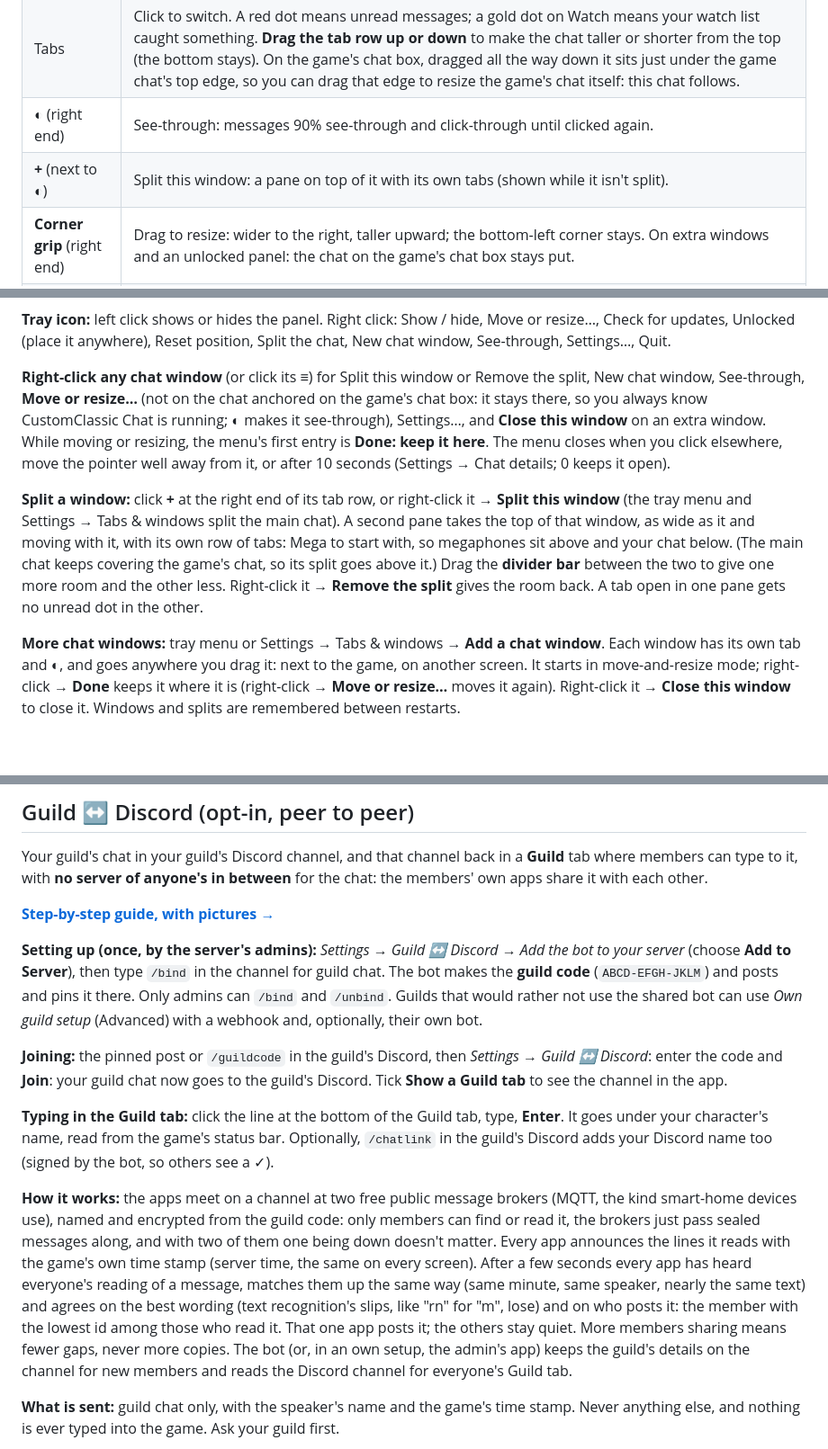
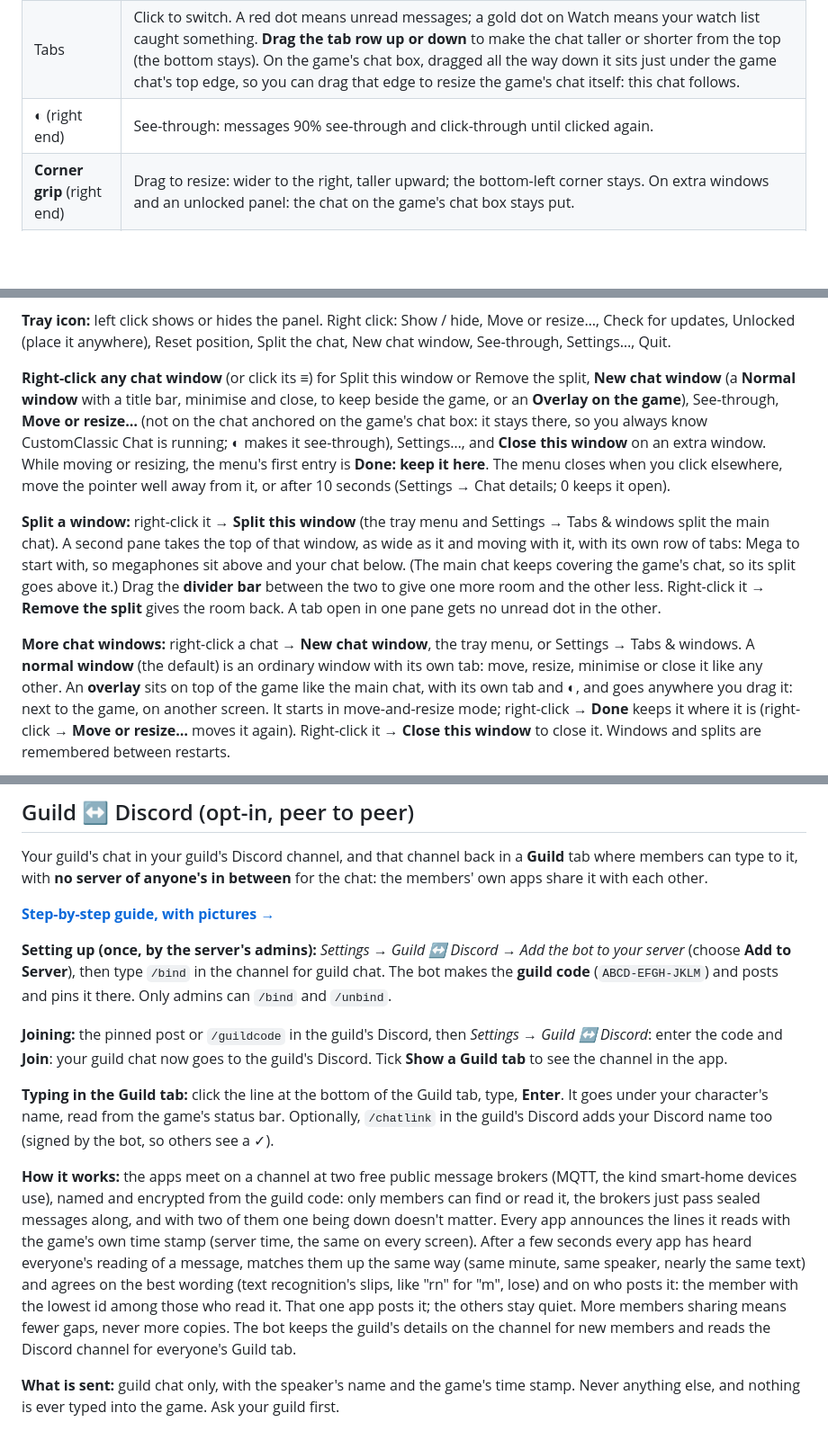
Before and after one commit to mentulatv/customclassic-chat, a Markdown page: README.md, 3 parts joined by grey strips. Shown at 90% size. Rendered like a GitHub page; blank space fills up the shorter version.

```diff
--- a/README.md
+++ b/README.md
@@ -91,7 +91,6 @@ python.exe to PATH"), download this repository, double-click **`setup.bat`** onc
 | **≡** (left end) | Opens the menu (the same as right-clicking the chat). |
 | Tabs | Click to switch. A red dot means unread messages; a gold dot on Watch means your watch list caught something. **Drag the tab row up or down** to make the chat taller or shorter from the top (the bottom stays). On the game's chat box, dragged all the way down it sits just under the game chat's top edge, so you can drag that edge to resize the game's chat itself: this chat follows. |
 | **◐** (right end) | See-through: messages 90% see-through and click-through until clicked again. |
-| **+** (next to ◐) | Split this window: a pane on top of it with its own tabs (shown while it isn't split). |
 | **Corner grip** (right end) | Drag to resize: wider to the right, taller upward; the bottom-left corner stays. On extra windows and an unlocked panel: the chat on the game's chat box stays put. |
 | **⚠** (amber) | When the game's chat shows fewer than 3 lines (a long megaphone takes two; 4 or more is best) or is closed: an amber line says so across the top of every chat window, since megaphones arriving together could scroll away unread. With the game's chat closed, the chat on it shrinks to just that line. Make the game's chat taller (drag its top edge: the chat on it follows), or click the warning to put it away. |
 
@@ -102,21 +101,23 @@ wheel. New messages don't pull you down while you're reading back.
 resize…, Check for updates, Unlocked (place it anywhere), Reset position, Split the chat, New chat window,
 See-through, Settings…, Quit.
 
-**Right-click any chat window** (or click its **≡**) for Split this window or Remove the split, New
-chat window, See-through, **Move or resize…** (not on the chat anchored on the game's chat box: it
+**Right-click any chat window** (or click its **≡**) for Split this window or Remove the split,
+**New chat window** (a **Normal window** with a title bar, minimise and close, to keep beside the
+game, or an **Overlay on the game**), See-through, **Move or resize…** (not on the chat anchored on the game's chat box: it
 stays there, so you always know CustomClassic Chat is running; ◐ makes it see-through), Settings…,
 and **Close this window** on an extra window. While moving or resizing, the menu's first entry is **Done: keep it here**. The menu closes when you click elsewhere, move the
 pointer well away from it, or after 10 seconds (Settings → Chat details; 0 keeps it open).
 
-**Split a window:** click **+** at the right end of its tab row, or right-click it → **Split this
-window** (the tray menu and Settings → Tabs & windows split the main chat). A second pane takes the
+**Split a window:** right-click it → **Split this window** (the tray menu and Settings → Tabs & windows split the main chat). A second pane takes the
 top of that window, as wide as it and moving with it, with its own row of tabs: Mega to start
 with, so megaphones sit above and your chat below. (The main chat keeps covering the game's chat,
 so its split goes above it.) Drag the **divider bar** between the two to give one more room and the
 other less. Right-click it → **Remove the split** gives the room back. A tab open in one pane gets no unread dot in the other.
 
-**More chat windows:** tray menu or Settings → Tabs & windows → **Add a chat window**. Each window
-has its own tab and ◐, and goes anywhere you drag it: next to the game, on another screen. It
+**More chat windows:** right-click a chat → **New chat window**, the tray menu, or Settings → Tabs &
+windows. A **normal window** (the default) is an ordinary window with its own tab: move, resize,
+minimise or close it like any other. An **overlay** sits on top of the game like the main chat,
+with its own tab and ◐, and goes anywhere you drag it: next to the game, on another screen. It
 starts in move-and-resize mode; right-click → **Done** keeps it where it is (right-click →
 **Move or resize…** moves it again). Right-click it → **Close this window** to close it. Windows and splits are remembered between restarts.
 
@@ -188,8 +188,7 @@ apps share it with each other.
 **Setting up (once, by the server's admins):** *Settings → Guild ↔ Discord → Add the bot to
 your server* (choose **Add to Server**), then type `/bind` in the channel for guild
 chat. The bot makes the **guild code** (`ABCD-EFGH-JKLM`) and posts and pins it there. Only admins
-can `/bind` and `/unbind`. Guilds that would rather not use the shared bot can use *Own guild
-setup* (Advanced) with a webhook and, optionally, their own bot.
+can `/bind` and `/unbind`.
 
 **Joining:** the pinned post or `/guildcode` in the guild's Discord, then *Settings → Guild ↔
 Discord*: enter the code and **Join**: your guild chat now goes to the guild's Discord. Tick
@@ -207,8 +206,7 @@ same on every screen). After a few seconds every app has heard everyone's readin
 matches them up the same way (same minute, same speaker, nearly the same text) and agrees on the
 best wording (text recognition's slips, like "rn" for "m", lose) and on who posts it: the member
 with the lowest id among those who read it. That one app posts it; the others stay quiet. More
-members sharing means fewer gaps, never more copies. The bot (or, in an own setup, the admin's
-app) keeps the guild's details on the channel for new members and reads the Discord channel for
+members sharing means fewer gaps, never more copies. The bot keeps the guild's details on the channel for new members and reads the Discord channel for
 everyone's Guild tab.
 
 **What is sent:** guild chat only, with the speaker's name and the game's time stamp. Never
```
Also changed, not shown: other parts of README.md (+0 -1 lines), docs/guild-setup.md (+1 -19 lines), docs/settings-guild.png, 2 other files.
